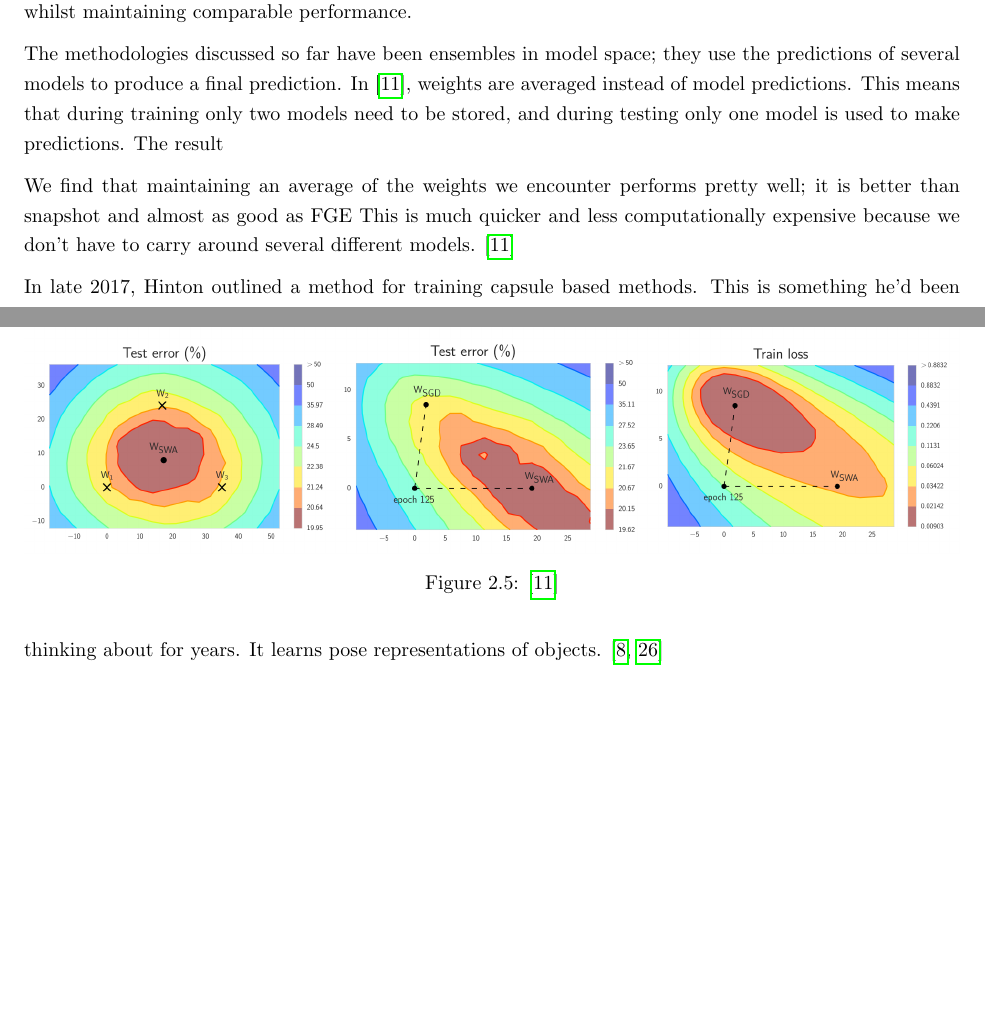
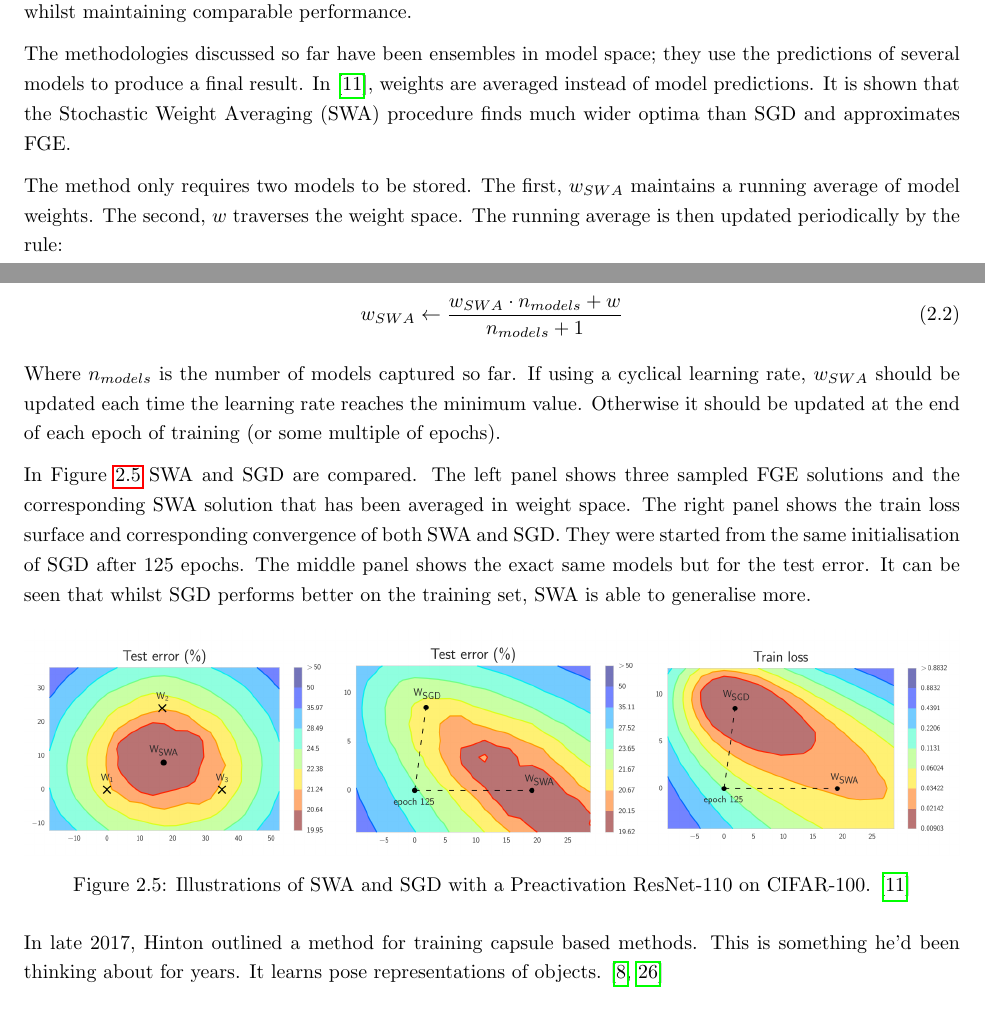
Before and after one commit to theref/AnnualReport2018, a LaTeX document (main.tex, which reads chapters/02-Literature.tex): two parts of pages 9 and 10 of 14, joined at a grey line, cut so that both start at the same text, the shorter picture padded with empty space. Compiled offline with pdfLaTeX.

Commit message:
finish SWA review

```diff
--- a/chapters/02-Literature.tex
+++ b/chapters/02-Literature.tex
@@ -124,23 +124,37 @@ However, to obtain the superior performance of FGE or Snapshort Ensembling many
 Also, predictions must be made by each model which are then averaged together, implying increased computations at test time.
 In \cite{Izmailov_Podoprikhin_Garipov_Vetrov_Wilson_2018}, a training method is outlined that avoids this issue whilst maintaining comparable performance.
 
-The methodologies discussed so far have been ensembles in model space; they use the predictions of several models to produce a final prediction.
+The methodologies discussed so far have been ensembles in model space; they use the predictions of several models to produce a final result.
 In \cite{Izmailov_Podoprikhin_Garipov_Vetrov_Wilson_2018}, weights are averaged instead of model predictions.
-This means that during training only two models need to be stored, and during testing only one model is used to make predictions.
-The result
+It is shown that the Stochastic Weight Averaging (SWA) procedure finds much wider optima than SGD and approximates FGE.
+
+The method only requires two models to be stored.
+The first, $w_{SWA}$ maintains a running average of model weights.
+The second, $w$ traverses the weight space.
+The running average is then updated periodically by the rule:
+
+\begin{equation}
+    w_{SWA} \leftarrow \frac{w_{SWA} \cdot n_{models} + w}{n_{models} + 1}
+    \label{eq:swa}
+\end{equation}
+
+Where $n_{models}$ is the number of models captured so far.
+If using a cyclical learning rate, $w_{SWA}$ should be updated each time the learning rate reaches the minimum value.
+Otherwise it should be updated at the end of each epoch of training (or some multiple of epochs).
+
+In Figure \ref{fig:SWA} SWA and SGD are compared.
+The left panel shows three sampled FGE solutions and the corresponding SWA solution that has been averaged in weight space.
+The right panel shows the train loss surface and corresponding convergence of both SWA and SGD.
+They were started from the same initialisation of SGD after 125 epochs.
+The middle panel shows the exact same models but for the test error.
+It can be seen that whilst SGD performs better on the training set, SWA is able to generalise more.
 
 \begin{figure}[hbtp!]
     \centering
     \includegraphics[width=\textwidth]{./img/SWA.png}
-    \caption{\cite{Izmailov_Podoprikhin_Garipov_Vetrov_Wilson_2018}}
+    \caption{Illustrations of SWA and SGD with a Preactivation ResNet-110 on CIFAR-100. \cite{Izmailov_Podoprikhin_Garipov_Vetrov_Wilson_2018}}
     \label{fig:SWA}
 \end{figure}
-
-
-% TODO SWA
-
-We find that maintaining an average of the weights we encounter performs pretty well; it is better than snapshot and almost as good as FGE
-This is much quicker and less computationally expensive because we don't have to carry around several different models. \cite{Izmailov_Podoprikhin_Garipov_Vetrov_Wilson_2018}
 
 
 % TODO Capsule
```
